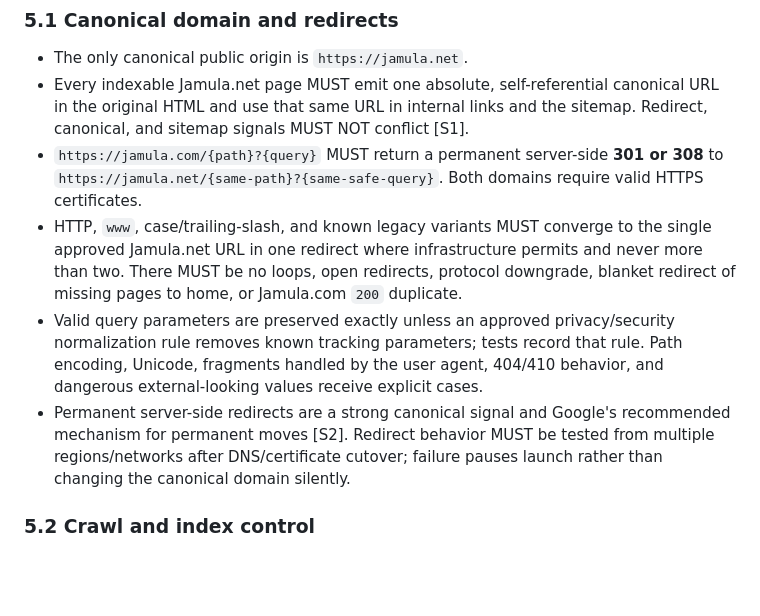
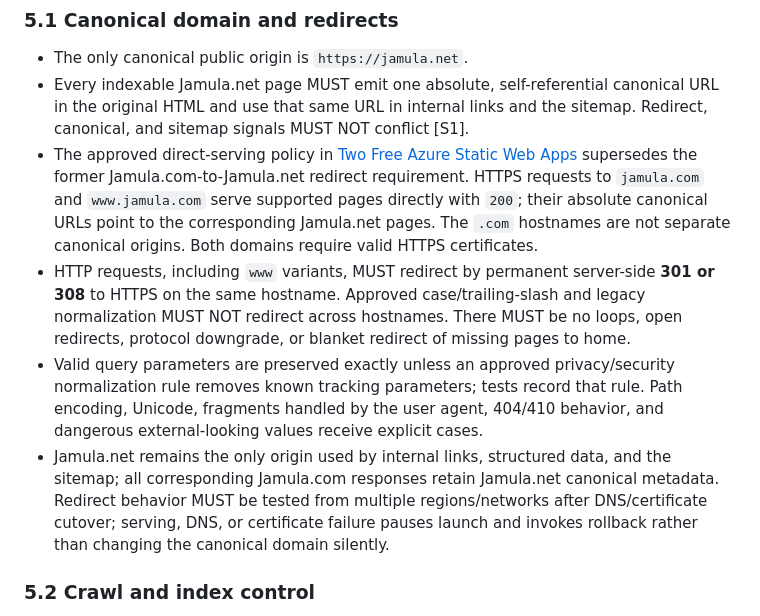
Before and after one commit to Jamula/Jamula-www-Website, a Markdown page: docs/experience/accessibility-seo-performance.md, the part around the change. Drawn GitHub-style; blank space fills up the shorter version.

```diff
--- a/docs/experience/accessibility-seo-performance.md
+++ b/docs/experience/accessibility-seo-performance.md
@@ -119,10 +119,10 @@ Required fail-safe behavior:
 
 - The only canonical public origin is `https://jamula.net`.
 - Every indexable Jamula.net page MUST emit one absolute, self-referential canonical URL in the original HTML and use that same URL in internal links and the sitemap. Redirect, canonical, and sitemap signals MUST NOT conflict [S1].
-- `https://jamula.com/{path}?{query}` MUST return a permanent server-side **301 or 308** to `https://jamula.net/{same-path}?{same-safe-query}`. Both domains require valid HTTPS certificates.
-- HTTP, `www`, case/trailing-slash, and known legacy variants MUST converge to the single approved Jamula.net URL in one redirect where infrastructure permits and never more than two. There MUST be no loops, open redirects, protocol downgrade, blanket redirect of missing pages to home, or Jamula.com `200` duplicate.
+- The approved direct-serving policy in [Two Free Azure Static Web Apps](../architecture/two-free-static-apps.md) supersedes the former Jamula.com-to-Jamula.net redirect requirement. HTTPS requests to `jamula.com` and `www.jamula.com` serve supported pages directly with `200`; their absolute canonical URLs point to the corresponding Jamula.net pages. The `.com` hostnames are not separate canonical origins. Both domains require valid HTTPS certificates.
+- HTTP requests, including `www` variants, MUST redirect by permanent server-side **301 or 308** to HTTPS on the same hostname. Approved case/trailing-slash and legacy normalization MUST NOT redirect across hostnames. There MUST be no loops, open redirects, protocol downgrade, or blanket redirect of missing pages to home.
 - Valid query parameters are preserved exactly unless an approved privacy/security normalization rule removes known tracking parameters; tests record that rule. Path encoding, Unicode, fragments handled by the user agent, 404/410 behavior, and dangerous external-looking values receive explicit cases.
-- Permanent server-side redirects are a strong canonical signal and Google's recommended mechanism for permanent moves [S2]. Redirect behavior MUST be tested from multiple regions/networks after DNS/certificate cutover; failure pauses launch rather than changing the canonical domain silently.
+- Jamula.net remains the only origin used by internal links, structured data, and the sitemap; all corresponding Jamula.com responses retain Jamula.net canonical metadata. Redirect behavior MUST be tested from multiple regions/networks after DNS/certificate cutover; serving, DNS, or certificate failure pauses launch and invokes rollback rather than changing the canonical domain silently.
 
 ### 5.2 Crawl and index control
 
```
Also changed, not shown: docs/experience/acceptance-journeys.md (+5 -5 lines).
